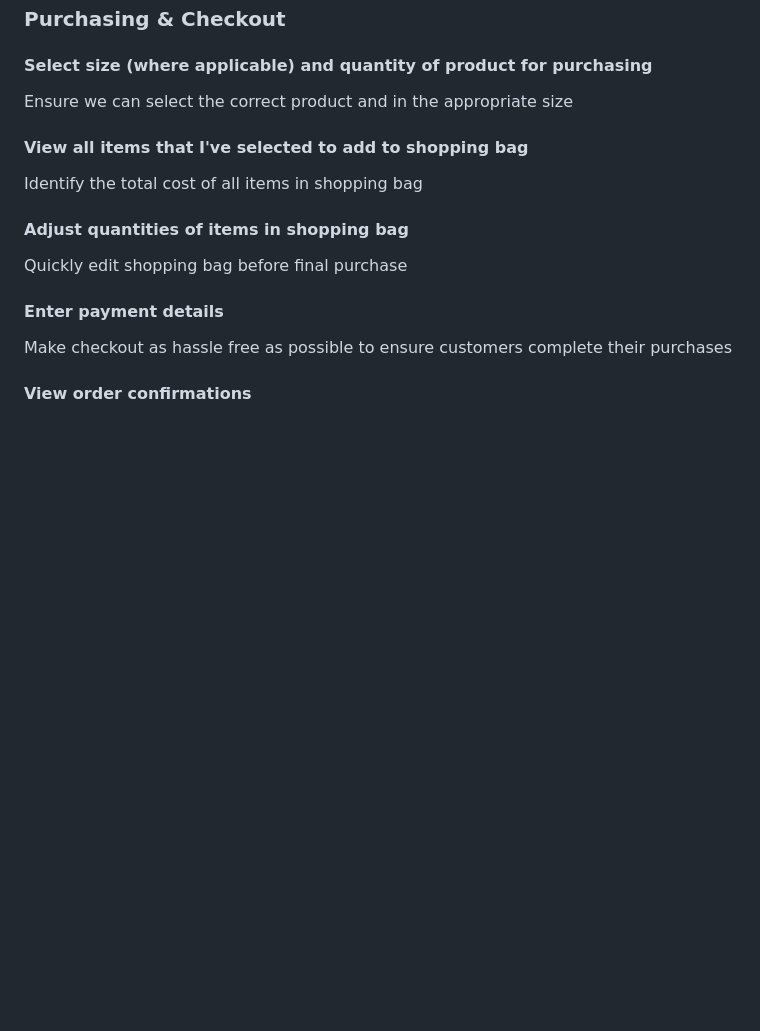
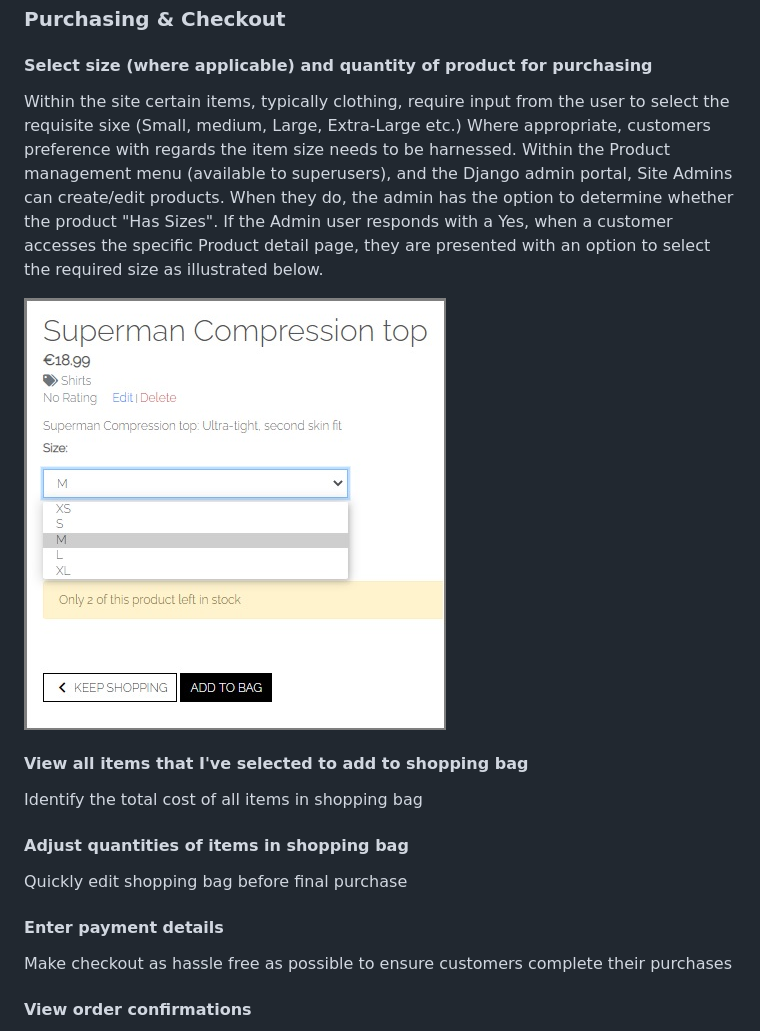
Before and after one commit to damien-meere/full_stack_milestone, a Markdown page: README.md, the part around the change. Drawn GitHub-style; pictures changed too: documentation/SiteImages/size_selector.jpg (added); blank space fills up the shorter version.

Commit message:
README - User Stories - ID 17

```diff
--- a/README.md
+++ b/README.md
@@ -188,7 +188,14 @@ as when products are sorted or filtered from the navbar menu.
 
 ### Purchasing & Checkout
 ####    Select size (where applicable) and quantity of product for purchasing
-Ensure we can select the correct product and in the appropriate size
+Within the site certain items, typically clothing, require input from the user to select the requisite sixe (Small, medium, Large, Extra-Large etc.) Where appropriate, customers preference  with regards
+the item size needs to be harnessed. Within the Product management menu (available to superusers), and the Django admin portal, Site Admins can create/edit products. When they do, the admin has the
+option to determine whether the product "Has Sizes". If the Admin user responds with a Yes, when a customer accesses the specific Product detail page, they are presented with an option to select the
+required size as illustrated below.
+
+![Size Selector](documentation/SiteImages/size_selector.jpg)
+
+
 
 ####    View all items that I've selected to add to shopping bag
 Identify the total cost of all items in shopping bag
```
Also changed, not shown: 1 other file.
